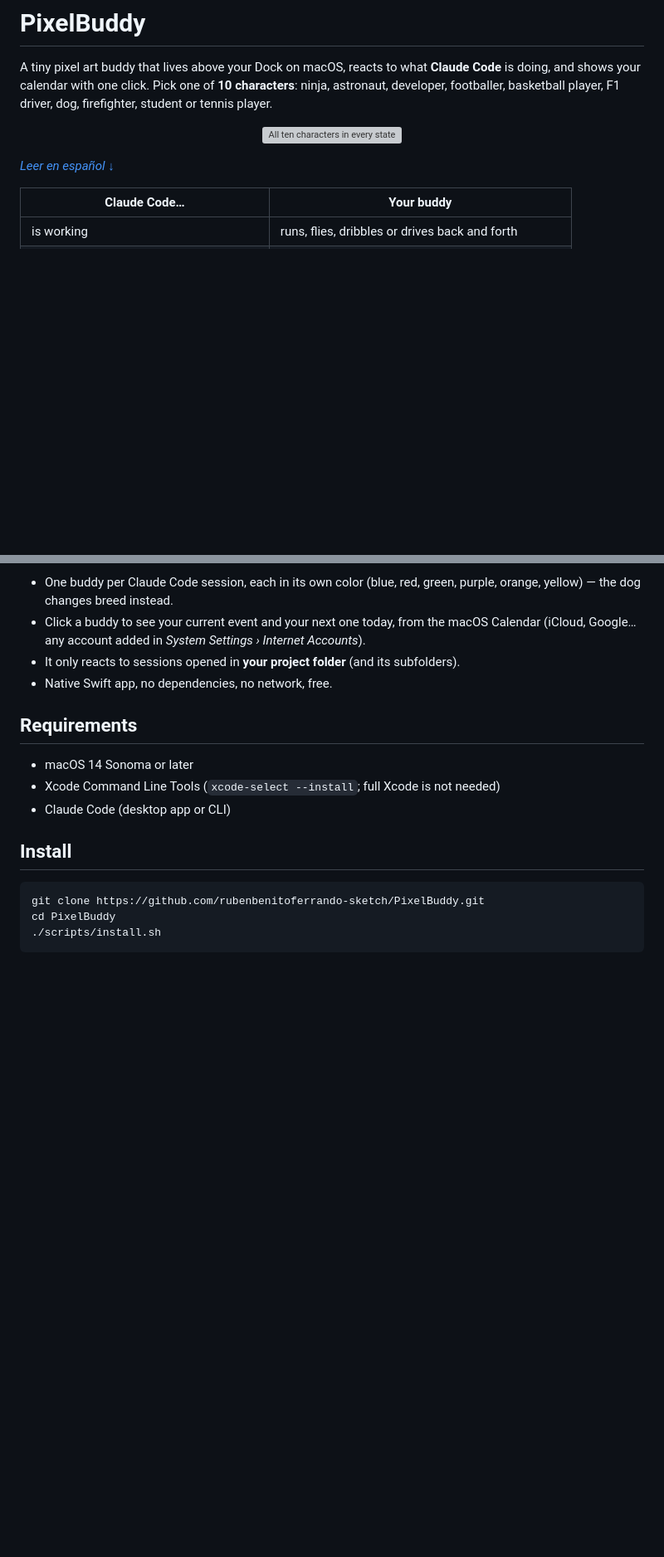
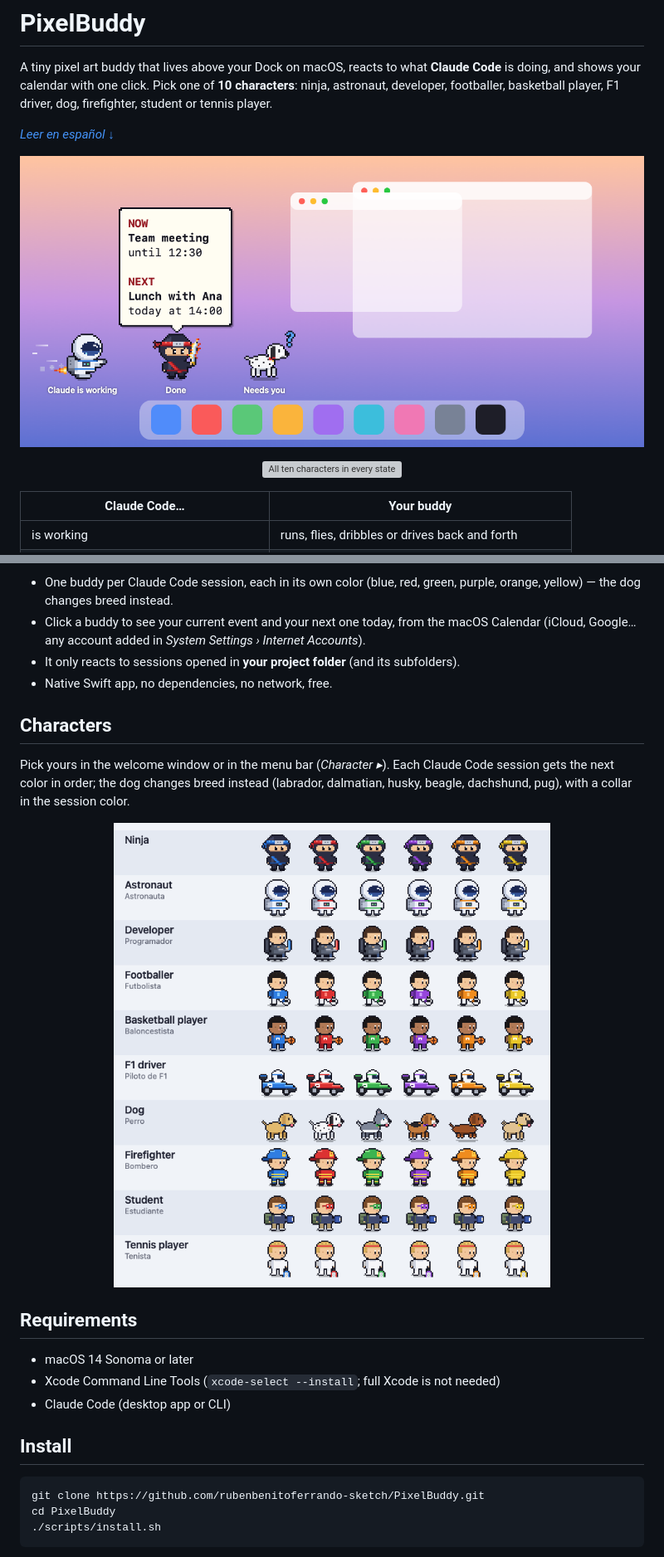
Before and after one commit to rubenbenitoferrando-sketch/PixelBuddy, a Markdown page: README.md, 2 parts joined by grey strips. Shown at 83% size. Rendered like a GitHub page; pictures changed too: docs/gallery.png (added), docs/scene_en.png (added); blank space fills up the shorter version; grey boxes are pictures that could not be loaded.

```diff
--- a/README.md
+++ b/README.md
@@ -7,9 +7,11 @@ is doing, and shows your calendar with one click. Pick one of **10 characters**:
 astronaut, developer, footballer, basketball player, F1 driver, dog, firefighter, student or
 tennis player.
 
+*[Leer en español ↓](#español)*
+
+<p align="center"><img src="docs/scene_en.png" alt="PixelBuddy above the Dock: one buddy per Claude Code session and the calendar bubble"></p>
+
 <p align="center"><img src="docs/characters.gif" alt="All ten characters in every state"></p>
-
-*[Leer en español ↓](#español)*
 
 | Claude Code… | Your buddy |
 |---|---|
@@ -26,6 +28,14 @@ tennis player.
   (iCloud, Google… any account added in *System Settings › Internet Accounts*).
 - It only reacts to sessions opened in **your project folder** (and its subfolders).
 - Native Swift app, no dependencies, no network, free.
+
+## Characters
+
+Pick yours in the welcome window or in the menu bar (*Character ▸*). Each Claude Code session
+gets the next color in order; the dog changes breed instead (labrador, dalmatian, husky,
+beagle, dachshund, pug), with a collar in the session color.
+
+<p align="center"><img src="docs/gallery.png" width="640" alt="The ten characters with their six colors"></p>
 
 ## Requirements
 
```
Also changed, not shown: other parts of README.md (+105 -19 lines), docs/scene_es.png (added), 1 other file.
